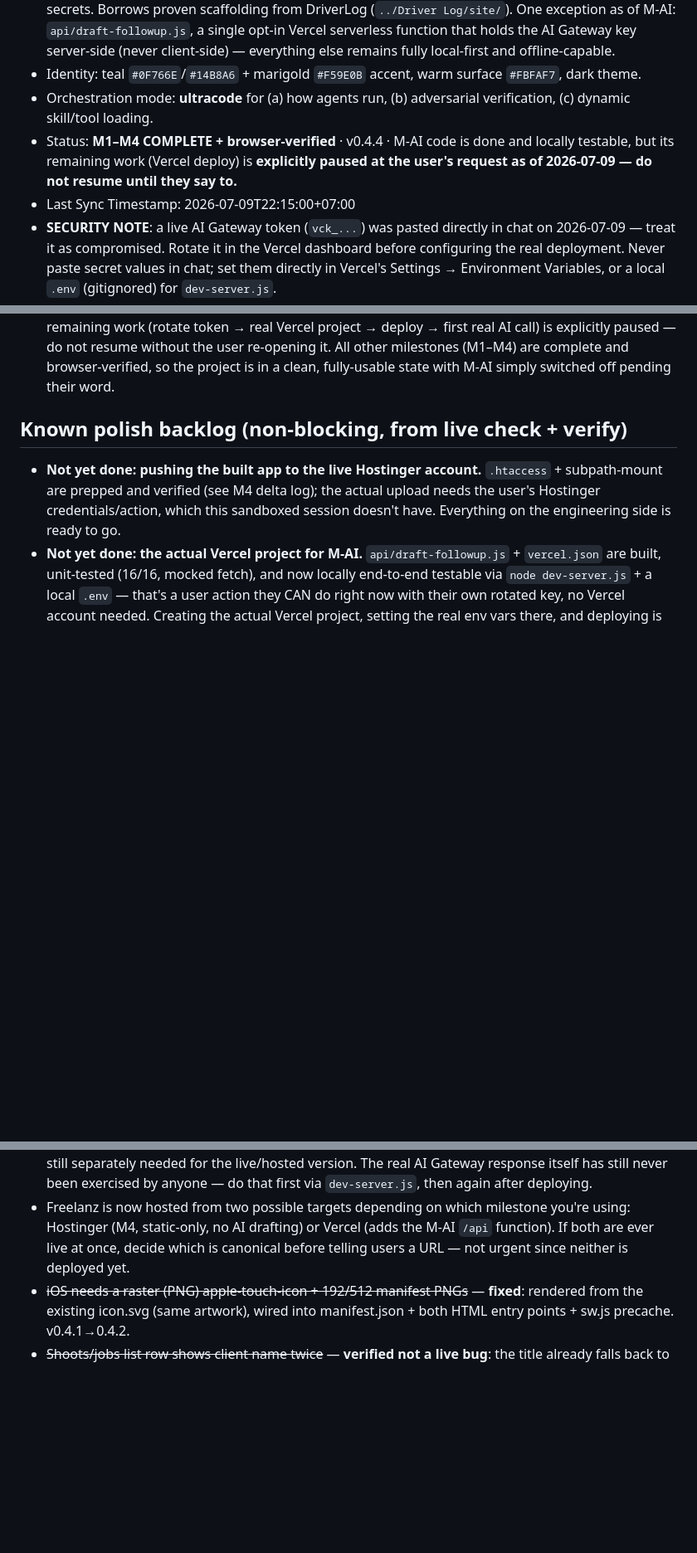
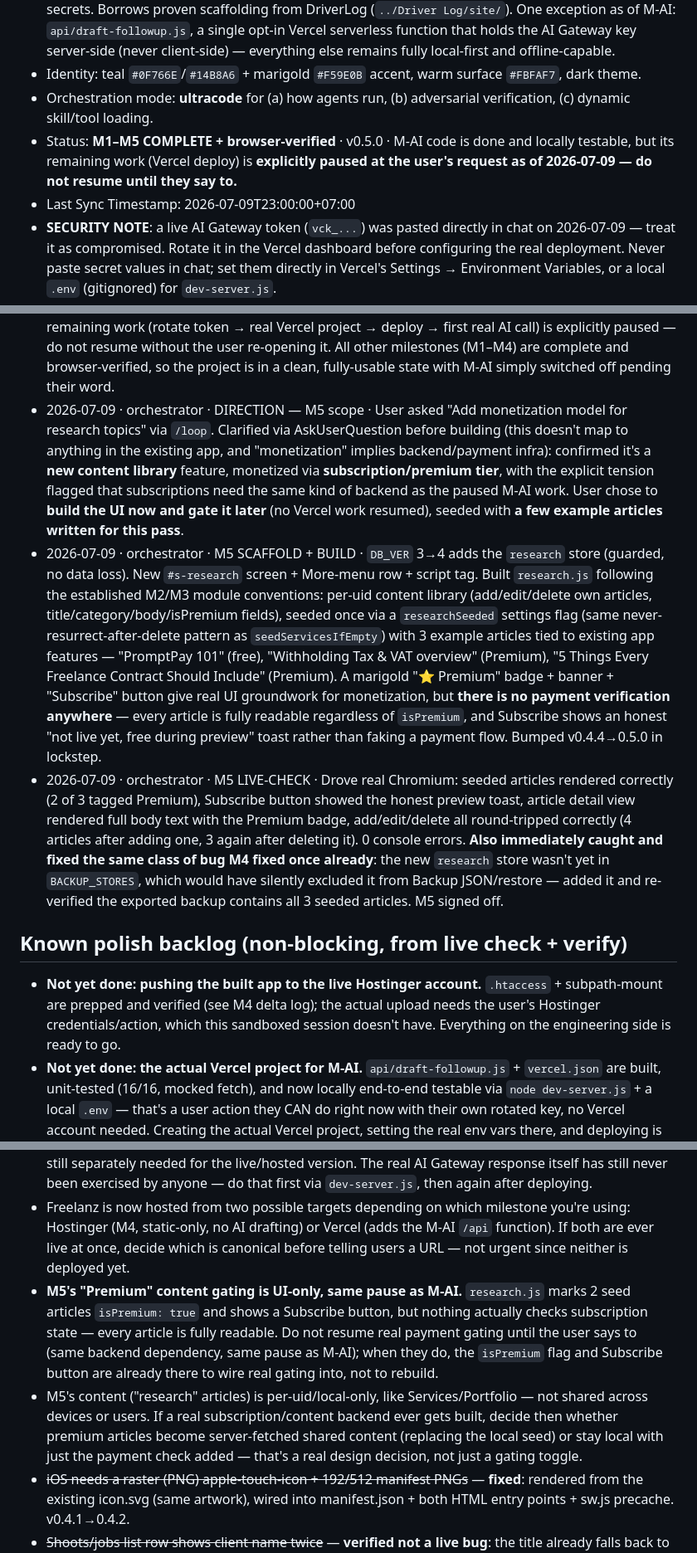
Before and after one commit to GRITui/Sidekickz, a Markdown page: project-changelog-handshake.md, 3 parts joined by grey strips. Shown at 83% size. Rendered like a GitHub page; blank space fills up the shorter version.

Commit message:
Update current state — M5 Research library signed off (v0.5.0)
Logged the M5 scope-clarification exchange, the build/live-check
cycle, and the immediately-caught-and-fixed BACKUP_STORES gap.
Checked off M5 in the milestone list and added two backlog notes:
the Premium gating is UI-only pending the same backend pause as
M-AI, and the content-sharing model (local vs. server-fetched) is a
real design decision to make once a backend actually exists.

```diff
--- a/project-changelog-handshake.md
+++ b/project-changelog-handshake.md
@@ -5,8 +5,8 @@
 - Architecture: local-first PWA — vanilla JS single `app.js`, IndexedDB, Service Worker, no backend, no secrets. Borrows proven scaffolding from DriverLog (`../Driver Log/site/`). One exception as of M-AI: `api/draft-followup.js`, a single opt-in Vercel serverless function that holds the AI Gateway key server-side (never client-side) — everything else remains fully local-first and offline-capable.
 - Identity: teal `#0F766E`/`#14B8A6` + marigold `#F59E0B` accent, warm surface `#FBFAF7`, dark theme.
 - Orchestration mode: **ultracode** for (a) how agents run, (b) adversarial verification, (c) dynamic skill/tool loading.
-- Status: **M1–M4 COMPLETE + browser-verified** · v0.4.4 · M-AI code is done and locally testable, but its remaining work (Vercel deploy) is **explicitly paused at the user's request as of 2026-07-09 — do not resume until they say to.**
-- Last Sync Timestamp: 2026-07-09T22:15:00+07:00
+- Status: **M1–M5 COMPLETE + browser-verified** · v0.5.0 · M-AI code is done and locally testable, but its remaining work (Vercel deploy) is **explicitly paused at the user's request as of 2026-07-09 — do not resume until they say to.**
+- Last Sync Timestamp: 2026-07-09T23:00:00+07:00
 - **SECURITY NOTE**: a live AI Gateway token (`vck_...`) was pasted directly in chat on 2026-07-09 — treat it as compromised. Rotate it in the Vercel dashboard before configuring the real deployment. Never paste secret values in chat; set them directly in Vercel's Settings → Environment Variables, or a local `.env` (gitignored) for `dev-server.js`.
 - Local dev server (frontend only, no AI): `cd app && python3 -m http.server 8823` → http://localhost:8823/ (SW/IndexedDB need http, not file://)
 - Local dev server (frontend + M-AI, for testing the real AI call before a Vercel deploy): `node dev-server.js` from the repo root → http://localhost:3000/ — copy `.env.example` to `.env` first and fill in your own (rotated) key.
@@ -76,11 +77,16 @@ _M1.5 ran pre-policy (all Opus·high). M2 and M3 both applied this matrix via th
 - 2026-07-09 · orchestrator · M-AI UNIT TESTS · `api/draft-followup.js` had only ever been syntax-checked (`node --check`), never actually executed — no Vercel dev tooling is available in this sandbox. Wrote a standalone Node harness that imports the handler directly and calls it with mocked `req`/`res` and a mocked `global.fetch` (no real network, no real secret needed): 16 cases covering OPTIONS/method-guard, missing-field 400, unconfigured-gateway 500, the full happy path (200 + trimmed draft + correct prompt/tone), upstream-4xx and network-failure → 502, both auth header modes (Bearer via `ANTHROPIC_AUTH_TOKEN` vs `x-api-key` via `ANTHROPIC_API_KEY`), and long-input truncation. **16/16 passed, 0 bugs found** — the handler's actual logic (not just its syntax) is now genuinely verified, though the real AI Gateway call itself remains untested pending a live deployment.
 - 2026-07-09 · orchestrator · M-AI LOCAL DEV SERVER · The remaining M-AI gap — no way to test the real AI call without a Vercel account — doesn't actually require Vercel at all for local testing, so built `dev-server.js`: a zero-dependency Node http server serving `app/` statically and routing `POST /api/draft-followup` to the SAME unmodified handler (a small req/res shim adapts Vercel's API shape onto Node's raw http server). Reads a local `.env` (gitignored) so the user can test the real "✨ Draft" flow with their own rotated key entirely on their own machine, without exposing it to this session or needing a Vercel project first. Live-verified: static serving (correct content-types for html/js/json), the API route's OPTIONS/400/500 responses via curl, and — driven through a real browser against this real HTTP server — the actual Draft button correctly reaching the endpoint and falling into the graceful-error path with no key configured. 0 uncaught JS errors. This is now the recommended way to validate the real AI response before committing to a full Vercel deploy.
 - 2026-07-09 · orchestrator · DIRECTION · User: "Skip the vercel-thing until i [s]ay again." M-AI's remaining work (rotate token → real Vercel project → deploy → first real AI call) is explicitly paused — do not resume without the user re-opening it. All other milestones (M1–M4) are complete and browser-verified, so the project is in a clean, fully-usable state with M-AI simply switched off pending their word.
+- 2026-07-09 · orchestrator · DIRECTION — M5 scope · User asked "Add monetization model for research topics" via `/loop`. Clarified via AskUserQuestion before building (this doesn't map to anything in the existing app, and "monetization" implies backend/payment infra): confirmed it's a **new content library** feature, monetized via **subscription/premium tier**, with the explicit tension flagged that subscriptions need the same kind of backend as the paused M-AI work. User chose to **build the UI now and gate it later** (no Vercel work resumed), seeded with **a few example articles written for this pass**.
+- 2026-07-09 · orchestrator · M5 SCAFFOLD + BUILD · `DB_VER` 3→4 adds the `research` store (guarded, no data loss). New `#s-research` screen + More-menu row + script tag. Built `research.js` following the established M2/M3 module conventions: per-uid content library (add/edit/delete own articles, title/category/body/isPremium fields), seeded once via a `researchSeeded` settings flag (same never-resurrect-after-delete pattern as `seedServicesIfEmpty`) with 3 example articles tied to existing app features — "PromptPay 101" (free), "Withholding Tax & VAT overview" (Premium), "5 Things Every Freelance Contract Should Include" (Premium). A marigold "⭐ Premium" badge + banner + "Subscribe" button give real UI groundwork for monetization, but **there is no payment verification anywhere** — every article is fully readable regardless of `isPremium`, and Subscribe shows an honest "not live yet, free during preview" toast rather than faking a payment flow. Bumped v0.4.4→0.5.0 in lockstep.
+- 2026-07-09 · orchestrator · M5 LIVE-CHECK · Drove real Chromium: seeded articles rendered correctly (2 of 3 tagged Premium), Subscribe button showed the honest preview toast, article detail view rendered full body text with the Premium badge, add/edit/delete all round-tripped correctly (4 articles after adding one, 3 again after deleting it). 0 console errors. **Also immediately caught and fixed the same class of bug M4 fixed once already**: the new `research` store wasn't yet in `BACKUP_STORES`, which would have silently excluded it from Backup JSON/restore — added it and re-verified the exported backup contains all 3 seeded articles. M5 signed off.
 
 ## Known polish backlog (non-blocking, from live check + verify)
 - **Not yet done: pushing the built app to the live Hostinger account.** `.htaccess` + subpath-mount are prepped and verified (see M4 delta log); the actual upload needs the user's Hostinger credentials/action, which this sandboxed session doesn't have. Everything on the engineering side is ready to go.
 - **Not yet done: the actual Vercel project for M-AI.** `api/draft-followup.js` + `vercel.json` are built, unit-tested (16/16, mocked fetch), and now locally end-to-end testable via `node dev-server.js` + a local `.env` — that's a user action they CAN do right now with their own rotated key, no Vercel account needed. Creating the actual Vercel project, setting the real env vars there, and deploying is still separately needed for the live/hosted version. The real AI Gateway response itself has still never been exercised by anyone — do that first via `dev-server.js`, then again after deploying.
 - Freelanz is now hosted from two possible targets depending on which milestone you're using: Hostinger (M4, static-only, no AI drafting) or Vercel (adds the M-AI `/api` function). If both are ever live at once, decide which is canonical before telling users a URL — not urgent since neither is deployed yet.
+- **M5's "Premium" content gating is UI-only, same pause as M-AI.** `research.js` marks 2 seed articles `isPremium: true` and shows a Subscribe button, but nothing actually checks subscription state — every article is fully readable. Do not resume real payment gating until the user says to (same backend dependency, same pause as M-AI); when they do, the `isPremium` flag and Subscribe button are already there to wire real gating into, not to rebuild.
+- M5's content ("research" articles) is per-uid/local-only, like Services/Portfolio — not shared across devices or users. If a real subscription/content backend ever gets built, decide then whether premium articles become server-fetched shared content (replacing the local seed) or stay local with just the payment check added — that's a real design decision, not just a gating toggle.
 - ~~iOS needs a raster (PNG) apple-touch-icon + 192/512 manifest PNGs~~ — **fixed**: rendered from the existing icon.svg (same artwork), wired into manifest.json + both HTML entry points + sw.js precache. v0.4.1→0.4.2.
 - ~~Shoots/jobs list row shows client name twice~~ — **verified not a live bug**: the title already falls back to the persona-relabeled unit word ("Gig"/"Session"/etc.), not the client name — fixed as a side effect of a later refactor, just never crossed off before now.
 - Guest data persists on shared device by design; consider an explicit "start fresh" vs "resume" prompt later. (low)
```
Also changed, not shown: other parts of project-changelog-handshake.md (+1 -0 lines).
